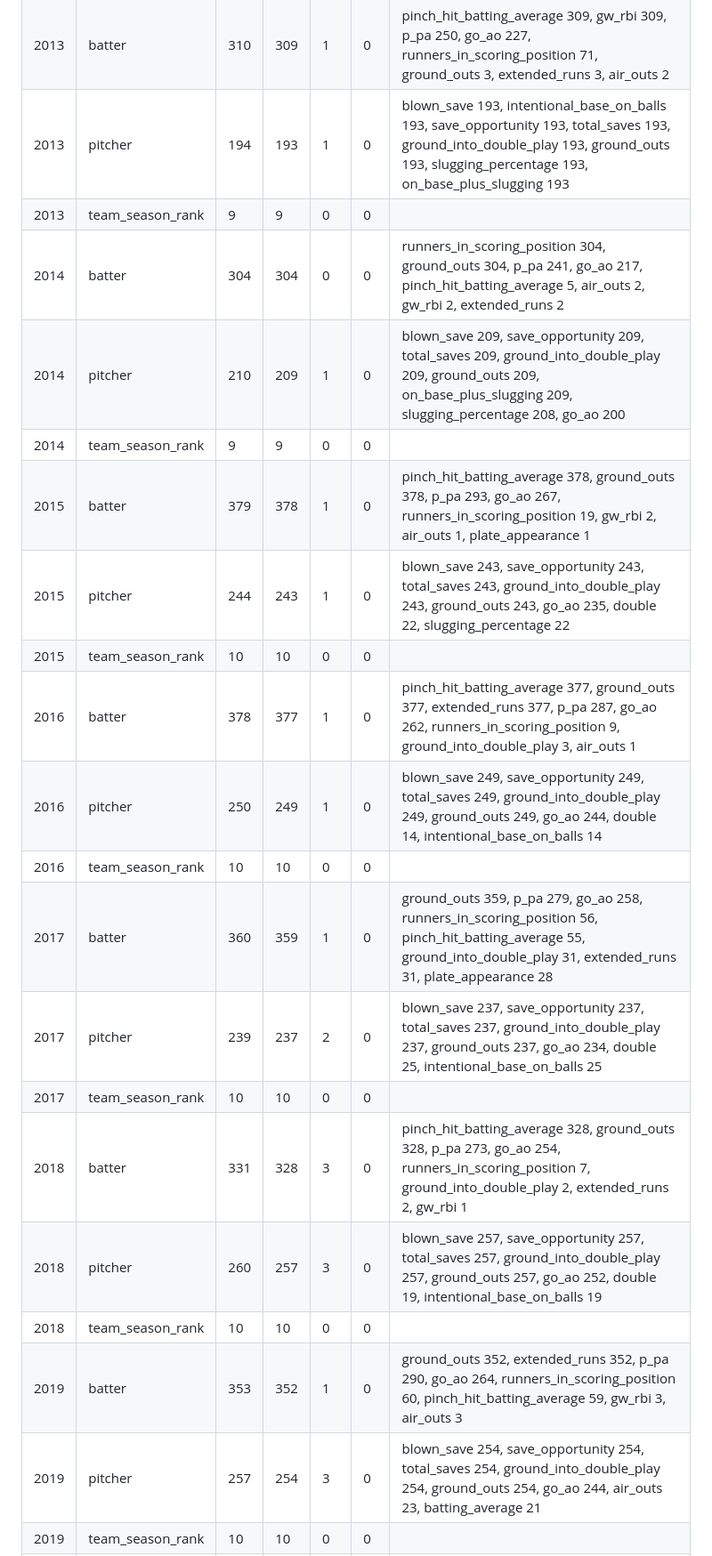
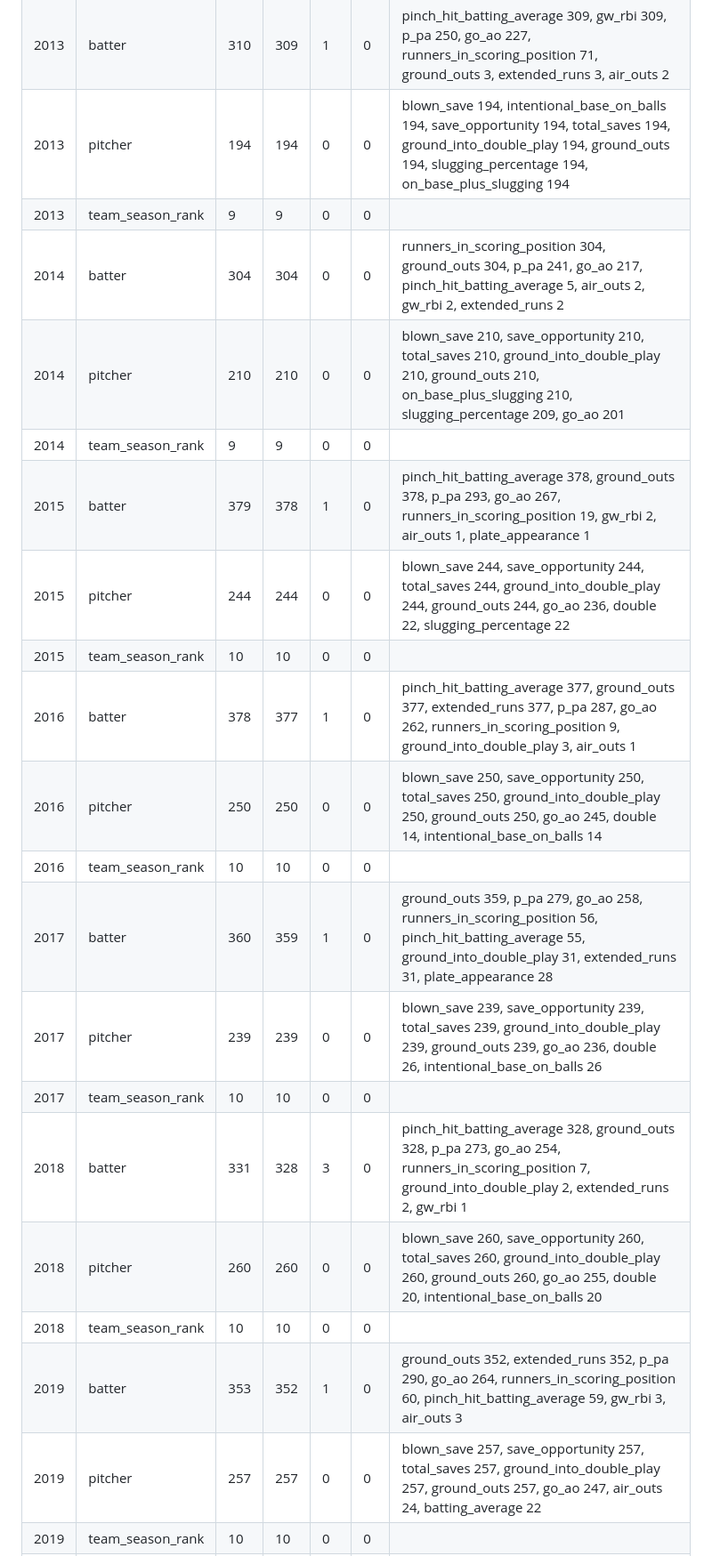
Before and after one commit to Seunggon-Kim/b_project, a Markdown page: docs/naver-migration/dry-run.md, the part around one of its changes. Shown at 89% size. GitHub-like rendering.

Commit message:
docs(migration): 결정 반영 뒤 미리보기 다시 만듦(투수 27행 유지, 소속·드래프트·경력 채움 수)
Co-Authored-By: Claude Opus 5.5 <noreply@anthropic.com>

```diff
--- a/docs/naver-migration/dry-run.md
+++ b/docs/naver-migration/dry-run.md
@@ -31,24 +31,24 @@
 | 2012 | pitcher | 188 | 188 | 0 | 0 | blown_save 188, save_opportunity 188, total_saves 188, ground_into_double_play 188, ground_outs 188, air_outs 188, go_ao 185, double 12 |
 | 2012 | team_season_rank | 8 | 8 | 0 | 0 |  |
 | 2013 | batter | 310 | 309 | 1 | 0 | pinch_hit_batting_average 309, gw_rbi 309, p_pa 250, go_ao 227, runners_in_scoring_position 71, ground_outs 3, extended_runs 3, air_outs 2 |
-| 2013 | pitcher | 194 | 193 | 1 | 0 | blown_save 193, intentional_base_on_balls 193, save_opportunity 193, total_saves 193, ground_into_double_play 193, ground_outs 193, slugging_percentage 193, on_base_plus_slugging 193 |
+| 2013 | pitcher | 194 | 194 | 0 | 0 | blown_save 194, intentional_base_on_balls 194, save_opportunity 194, total_saves 194, ground_into_double_play 194, ground_outs 194, slugging_percentage 194, on_base_plus_slugging 194 |
 | 2013 | team_season_rank | 9 | 9 | 0 | 0 |  |
 | 2014 | batter | 304 | 304 | 0 | 0 | runners_in_scoring_position 304, ground_outs 304, p_pa 241, go_ao 217, pinch_hit_batting_average 5, air_outs 2, gw_rbi 2, extended_runs 2 |
-| 2014 | pitcher | 210 | 209 | 1 | 0 | blown_save 209, save_opportunity 209, total_saves 209, ground_into_double_play 209, ground_outs 209, on_base_plus_slugging 209, slugging_percentage 208, go_ao 200 |
+| 2014 | pitcher | 210 | 210 | 0 | 0 | blown_save 210, save_opportunity 210, total_saves 210, ground_into_double_play 210, ground_outs 210, on_base_plus_slugging 210, slugging_percentage 209, go_ao 201 |
 | 2014 | team_season_rank | 9 | 9 | 0 | 0 |  |
 | 2015 | batter | 379 | 378 | 1 | 0 | pinch_hit_batting_average 378, ground_outs 378, p_pa 293, go_ao 267, runners_in_scoring_position 19, gw_rbi 2, air_outs 1, plate_appearance 1 |
-| 2015 | pitcher | 244 | 243 | 1 | 0 | blown_save 243, save_opportunity 243, total_saves 243, ground_into_double_play 243, ground_outs 243, go_ao 235, double 22, slugging_percentage 22 |
+| 2015 | pitcher | 244 | 244 | 0 | 0 | blown_save 244, save_opportunity 244, total_saves 244, ground_into_double_play 244, ground_outs 244, go_ao 236, double 22, slugging_percentage 22 |
 | 2015 | team_season_rank | 10 | 10 | 0 | 0 |  |
 | 2016 | batter | 378 | 377 | 1 | 0 | pinch_hit_batting_average 377, ground_outs 377, extended_runs 377, p_pa 287, go_ao 262, runners_in_scoring_position 9, ground_into_double_play 3, air_outs 1 |
-| 2016 | pitcher | 250 | 249 | 1 | 0 | blown_save 249, save_opportunity 249, total_saves 249, ground_into_double_play 249, ground_outs 249, go_ao 244, double 14, intentional_base_on_balls 14 |
+| 2016 | pitcher | 250 | 250 | 0 | 0 | blown_save 250, save_opportunity 250, total_saves 250, ground_into_double_play 250, ground_outs 250, go_ao 245, double 14, intentional_base_on_balls 14 |
 | 2016 | team_season_rank | 10 | 10 | 0 | 0 |  |
 | 2017 | batter | 360 | 359 | 1 | 0 | ground_outs 359, p_pa 279, go_ao 258, runners_in_scoring_position 56, pinch_hit_batting_average 55, ground_into_double_play 31, extended_runs 31, plate_appearance 28 |
-| 2017 | pitcher | 239 | 237 | 2 | 0 | blown_save 237, save_opportunity 237, total_saves 237, ground_into_double_play 237, ground_outs 237, go_ao 234, double 25, intentional_base_on_balls 25 |
+| 2017 | pitcher | 239 | 239 | 0 | 0 | blown_save 239, save_opportunity 239, total_saves 239, ground_into_double_play 239, ground_outs 239, go_ao 236, double 26, intentional_base_on_balls 26 |
 | 2017 | team_season_rank | 10 | 10 | 0 | 0 |  |
 | 2018 | batter | 331 | 328 | 3 | 0 | pinch_hit_batting_average 328, ground_outs 328, p_pa 273, go_ao 254, runners_in_scoring_position 7, ground_into_double_play 2, extended_runs 2, gw_rbi 1 |
-| 2018 | pitcher | 260 | 257 | 3 | 0 | blown_save 257, save_opportunity 257, total_saves 257, ground_into_double_play 257, ground_outs 257, go_ao 252, double 19, intentional_base_on_balls 19 |
+| 2018 | pitcher | 260 | 260 | 0 | 0 | blown_save 260, save_opportunity 260, total_saves 260, ground_into_double_play 260, ground_outs 260, go_ao 255, double 20, intentional_base_on_balls 20 |
 | 2018 | team_season_rank | 10 | 10 | 0 | 0 |  |
 | 2019 | batter | 353 | 352 | 1 | 0 | ground_outs 352, extended_runs 352, p_pa 290, go_ao 264, runners_in_scoring_position 60, pinch_hit_batting_average 59, gw_rbi 3, air_outs 3 |
-| 2019 | pitcher | 257 | 254 | 3 | 0 | blown_save 254, save_opportunity 254, total_saves 254, ground_into_double_play 254, ground_outs 254, go_ao 244, air_outs 23, batting_average 21 |
+| 2019 | pitcher | 257 | 257 | 0 | 0 | blown_save 257, save_opportunity 257, total_saves 257, ground_into_double_play 257, ground_outs 257, go_ao 247, air_outs 24, batting_average 22 |
 | 2019 | team_season_rank | 10 | 10 | 0 | 0 |  |
 | 2020 | batter | 373 | 370 | 3 | 0 | pinch_hit_batting_average 370, ground_outs 370, extended_runs 370, p_pa 286, go_ao 262, runners_in_scoring_position 7, gw_rbi 3, ground_into_double_play 3 |
```
Also changed, not shown: other parts of docs/naver-migration/dry-run.md (+12 -7 lines).
